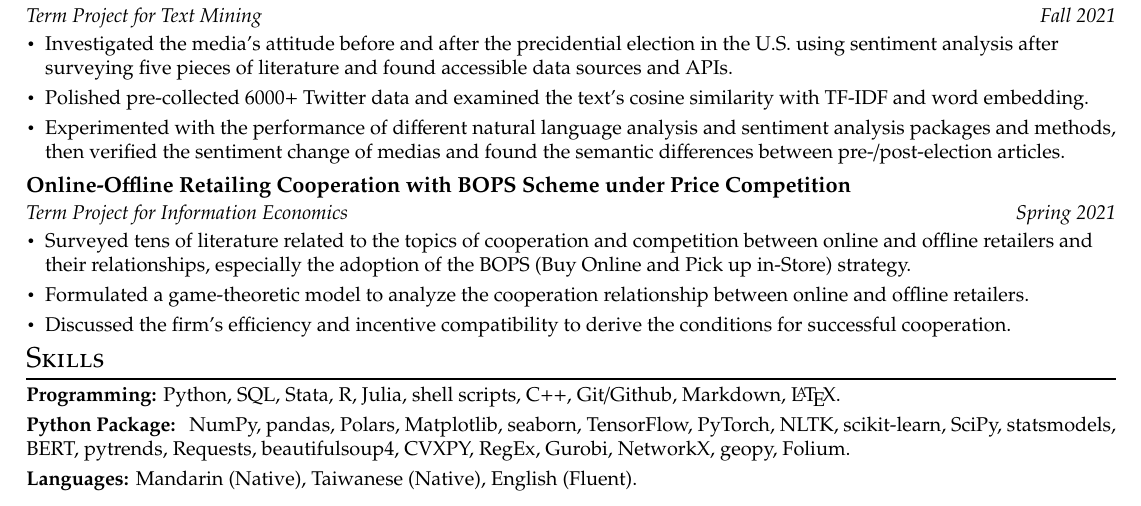
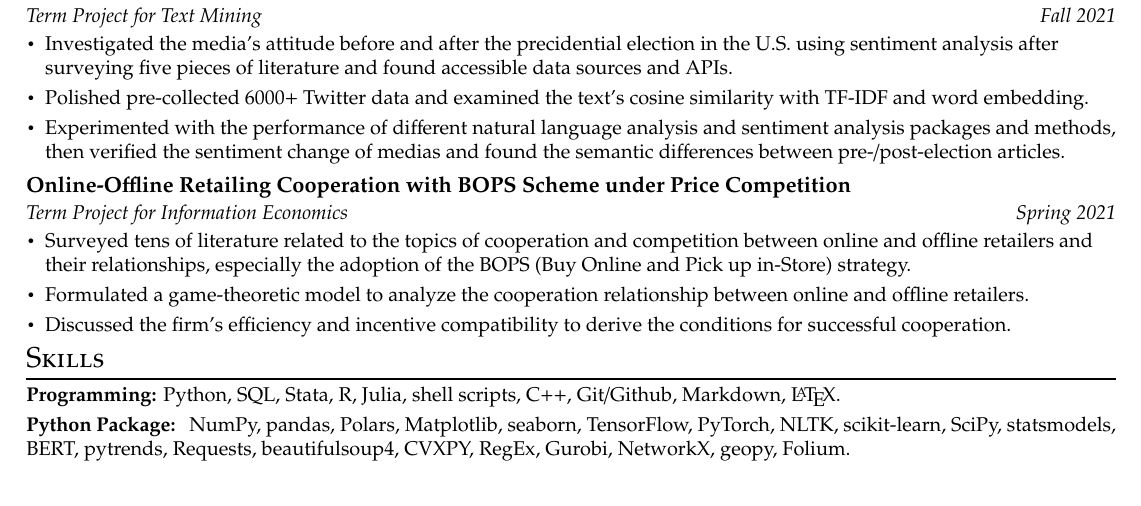
Before and after one commit to ujkuo/CV, a LaTeX CV (cv.tex): part of the page, cut so that both start at the same text. Compiled offline with pdfLaTeX.

Commit message:
remove language

```diff
--- a/cv.tex
+++ b/cv.tex
@@ -224,7 +224,7 @@
         TensorFlow, PyTorch, NLTK, scikit-learn, SciPy, statsmodels,
         BERT, pytrends, Requests, beautifulsoup4, CVXPY, RegEx,
         Gurobi, NetworkX, geopy, Folium.} \\[3pt]
-      \textbf{Languages: }{Mandarin (Native), Taiwanese (Native), English (Fluent).}
+      %\textbf{Languages: }{Mandarin (Native), Taiwanese (Native), English (Fluent).}
 
         % \textbf{Frameworks}{: X, X, X} \\
         % \textbf{Developer Tools}{: X, X, X} \\
```
Also changed, not shown: CV.pdf.
